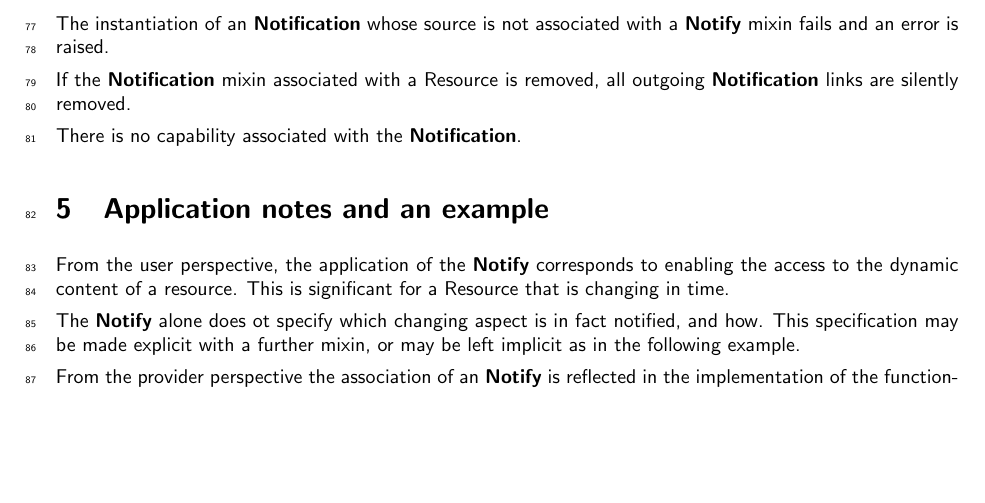
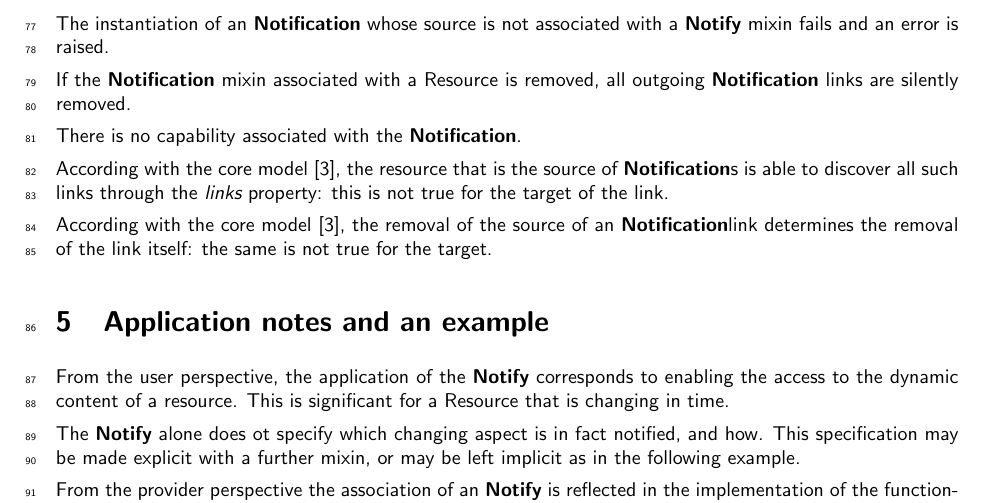
Before and after one commit to occiware/occi-wg, a LaTeX document (notification.tex): part of page 4 of 7, cut so that both start at the same text, the shorter picture padded with empty space. Compiled offline with pdfLaTeX.

Commit message:
Pinpoint the direction of the link and its meaning
Signed-off-by: Augusto Ciuffoletti <augusto.ciuffoletti@gmail.com>

```diff
--- a/notification.tex
+++ b/notification.tex
@@ -149,13 +149,17 @@ There is no capabillity associated with the \smx mixin: it is a {\em tag}.
 	\end{tabular}
 }
 
- The target of a \ntfl\ is a generic Resource, while the source MUST be associated with the \smx\ mixin.
+The target of a \ntfl\ is a generic Resource, while the source MUST be associated with the \smx\ mixin.
 
 The instantiation of an \ntfl\ whose source is not associated with a \smx\ mixin fails and an error is raised.
 
 If the \ntfl\ mixin associated with a Resource is removed, all outgoing \ntfl\ links are silently removed.
 
 There is no capability associated with the \ntfl.
+
+According with the core model \cite{occi:core}, the resource that is the source of \ntfl s is able to discover all such links through the {\em links} property: this is not true for the target of the link.
+
+According with the core model \cite{occi:core}, the removal of the source of an \ntfl link determines the removal of the link itself: the same is not true for the target.
 
 \section{Application notes and an example}
 
```
